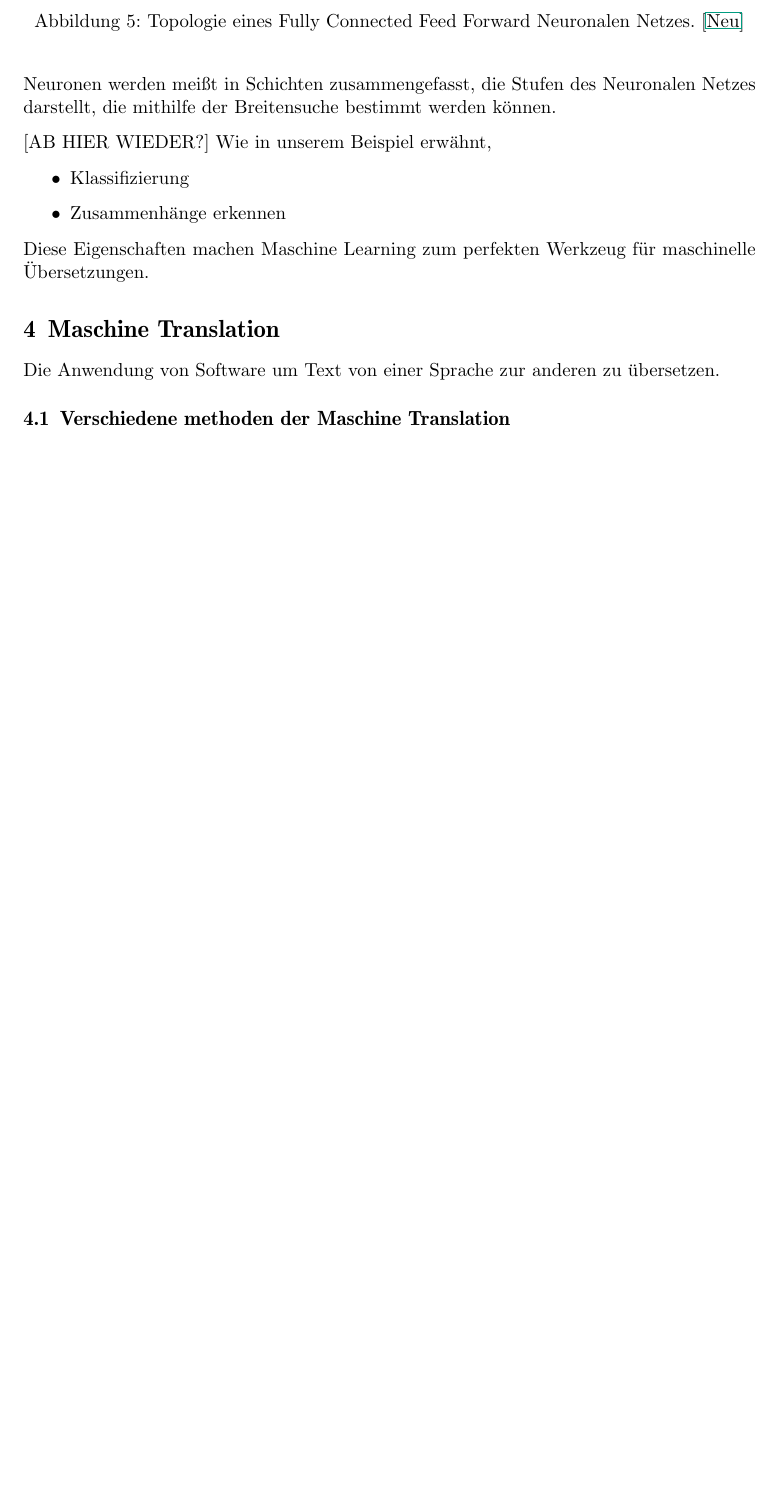
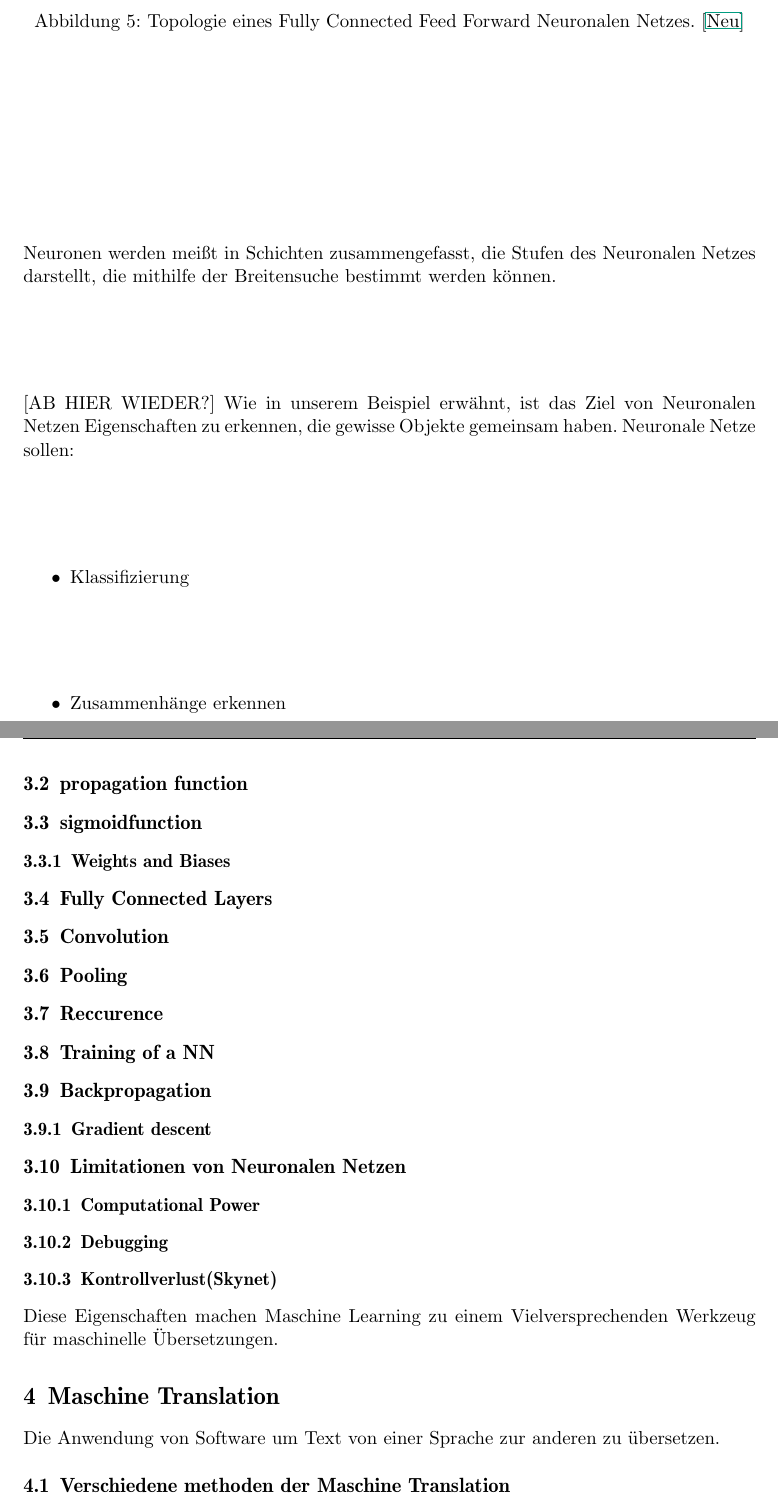
Before and after one commit to philippweinmann/ProSemNLP, a LaTeX thesis (ProSeminarNLP/thesis.tex): part of page 14 of 21 before the commit and two parts of pages 14 and 15 of 21 after it, the two joined at a grey line, cut so that both start at the same text, the shorter picture padded with empty space. Compiled offline with pdfLaTeX.

Commit message:
Created lots of new sections

```diff
--- a/ProSeminarNLP/thesis.tex
+++ b/ProSeminarNLP/thesis.tex
@@ -231,12 +231,27 @@ Ein Neuronales Netz besteht aus Knoten die "künstliche Neuronen" genannt. Diese
 Neuronen werden meißt in Schichten zusammengefasst, die Stufen des Neuronalen Netzes darstellt, die mithilfe der Breitensuche bestimmt werden können.
 
 [AB HIER WIEDER?]
-Wie in unserem Beispiel erwähnt,
+Wie in unserem Beispiel erwähnt, ist das Ziel von Neuronalen Netzen Eigenschaften zu erkennen, die gewisse Objekte gemeinsam haben. Neuronale Netze sollen:
 \begin{itemize}
 	\item Klassifizierung
 	\item Zusammenhänge erkennen
 \end{itemize}
-Diese Eigenschaften machen Maschine Learning zum perfekten Werkzeug für maschinelle Übersetzungen.
+\subsection{propagation function}
+\subsection{sigmoidfunction}
+\subsubsection{Weights and Biases}
+\subsection{Fully Connected Layers}
+\subsection{Convolution}
+\subsection{Pooling}
+\subsection{Reccurence}
+\subsection{Training of a NN}
+\subsection{Backpropagation}
+\subsubsection{Gradient descent}
+\subsection{Limitationen von Neuronalen Netzen}
+\subsubsection{Computational Power}
+\subsubsection{Debugging}
+\subsubsection{Kontrollverlust(Skynet)}
+
+Diese Eigenschaften machen Maschine Learning zu einem Vielversprechenden Werkzeug für maschinelle Übersetzungen.
 \section{Maschine Translation}
 Die Anwendung von Software um Text von einer Sprache zur anderen zu übersetzen.
 \subsection{Verschiedene methoden der Maschine Translation}
```
Also changed, not shown: ProSeminarNLP/thesis.pdf, 1 other file.
